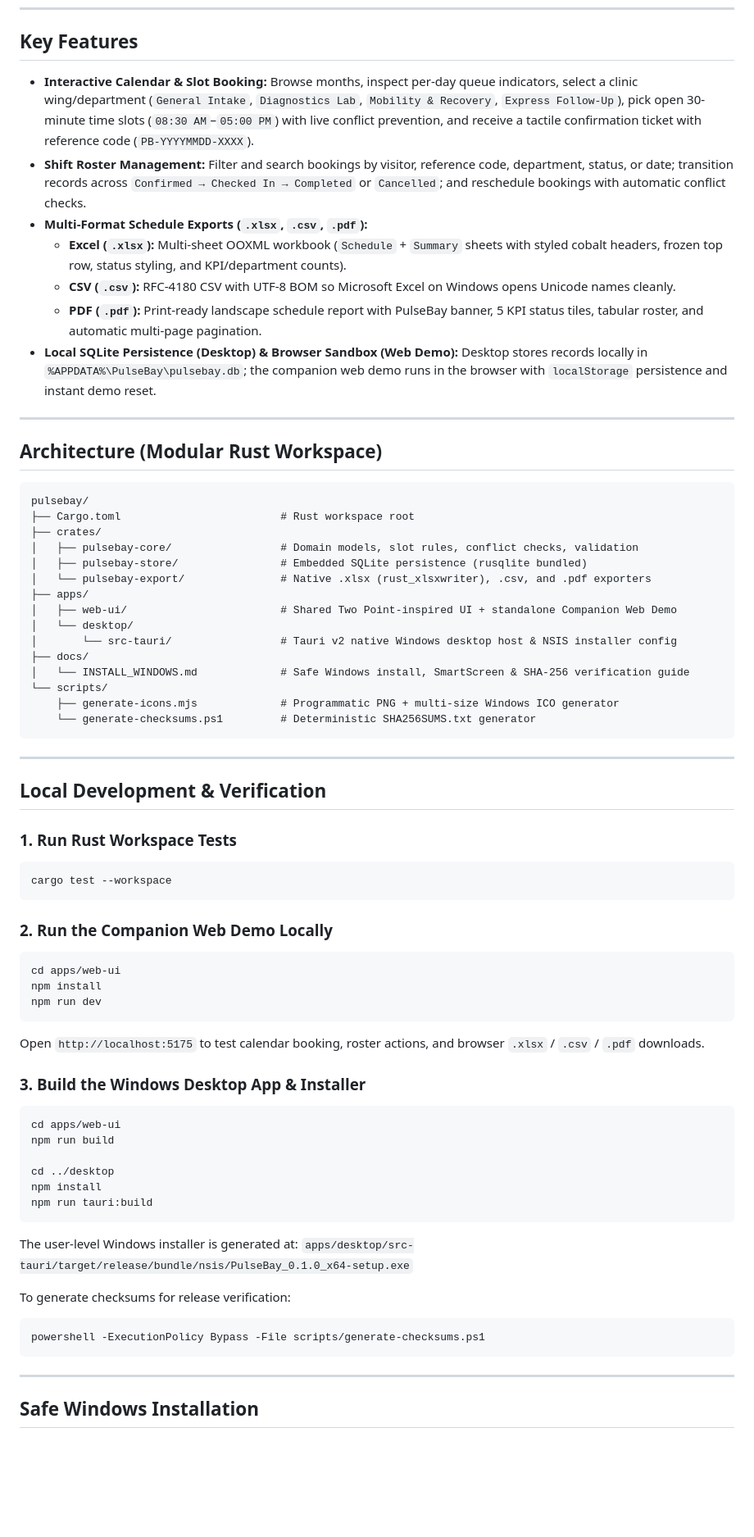
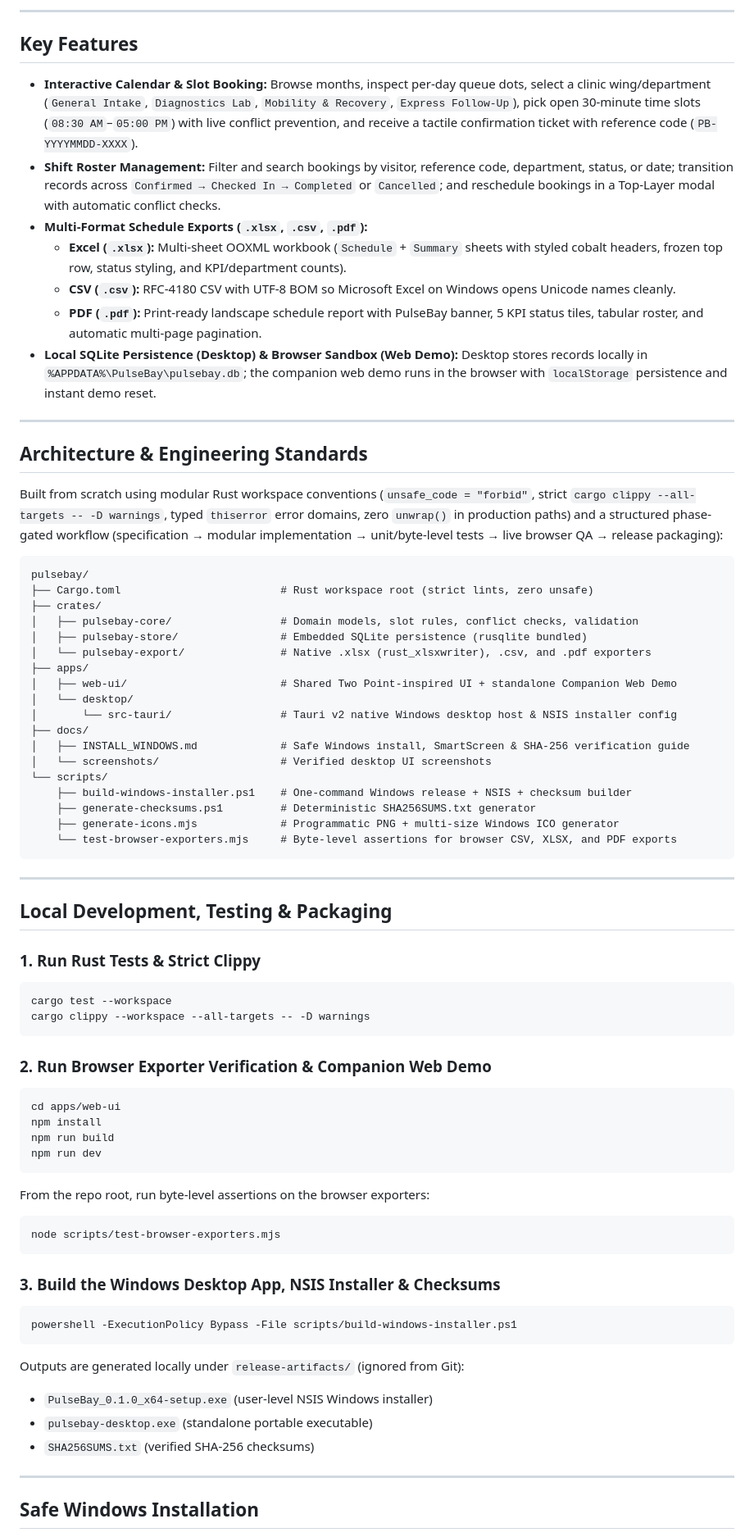
Before and after one commit to jeanseenivasagam/pulsebay, a Markdown page: README.md, the part around one of its changes. Shown at 82% size. GitHub-like rendering; blank space fills up the shorter version.

Commit message:
chore: complete Phase 4 QA polish, strict Clippy, exporter tests, and README screenshots

````diff
--- a/README.md
+++ b/README.md
@@ -13,7 +27,9 @@ Designed with a playful-yet-crisp clinical console visual system (rounded tactil
+---
+
 ## Key Features
 
-- **Interactive Calendar & Slot Booking:** Browse months, inspect per-day queue indicators, select a clinic wing/department (`General Intake`, `Diagnostics Lab`, `Mobility & Recovery`, `Express Follow-Up`), pick open 30-minute time slots (`08:30 AM`–`05:00 PM`) with live conflict prevention, and receive a tactile confirmation ticket with reference code (`PB-YYYYMMDD-XXXX`).
-- **Shift Roster Management:** Filter and search bookings by visitor, reference code, department, status, or date; transition records across `Confirmed → Checked In → Completed` or `Cancelled`; and reschedule bookings with automatic conflict checks.
+- **Interactive Calendar & Slot Booking:** Browse months, inspect per-day queue dots, select a clinic wing/department (`General Intake`, `Diagnostics Lab`, `Mobility & Recovery`, `Express Follow-Up`), pick open 30-minute time slots (`08:30 AM`–`05:00 PM`) with live conflict prevention, and receive a tactile confirmation ticket with reference code (`PB-YYYYMMDD-XXXX`).
+- **Shift Roster Management:** Filter and search bookings by visitor, reference code, department, status, or date; transition records across `Confirmed → Checked In → Completed` or `Cancelled`; and reschedule bookings in a Top-Layer modal with automatic conflict checks.
 - **Multi-Format Schedule Exports (`.xlsx`, `.csv`, `.pdf`):**
   - **Excel (`.xlsx`):** Multi-sheet OOXML workbook (`Schedule` + `Summary` sheets with styled cobalt headers, frozen top row, status styling, and KPI/department counts).
   - **CSV (`.csv`):** RFC-4180 CSV with UTF-8 BOM so Microsoft Excel on Windows opens Unicode names cleanly.
@@ -22,11 +38,13 @@ Designed with a playful-yet-crisp clinical console visual system (rounded tactil
 
 ---
 
-## Architecture (Modular Rust Workspace)
+## Architecture & Engineering Standards
+
+Built from scratch using modular Rust workspace conventions (`unsafe_code = "forbid"`, strict `cargo clippy --all-targets -- -D warnings`, typed `thiserror` error domains, zero `unwrap()` in production paths) and a structured phase-gated workflow (specification → modular implementation → unit/byte-level tests → live browser QA → release packaging):
 
 ```text
 pulsebay/
-├── Cargo.toml                         # Rust workspace root
+├── Cargo.toml                         # Rust workspace root (strict lints, zero unsafe)
 ├── crates/
 │   ├── pulsebay-core/                 # Domain models, slot rules, conflict checks, validation
 │   ├── pulsebay-store/                # Embedded SQLite persistence (rusqlite bundled)
@@ -36,46 +54,46 @@ pulsebay/
 │   └── desktop/
 │       └── src-tauri/                 # Tauri v2 native Windows desktop host & NSIS installer config
 ├── docs/
-│   └── INSTALL_WINDOWS.md             # Safe Windows install, SmartScreen & SHA-256 verification guide
+│   ├── INSTALL_WINDOWS.md             # Safe Windows install, SmartScreen & SHA-256 verification guide
+│   └── screenshots/                   # Verified desktop UI screenshots
 └── scripts/
+    ├── build-windows-installer.ps1    # One-command Windows release + NSIS + checksum builder
+    ├── generate-checksums.ps1         # Deterministic SHA256SUMS.txt generator
     ├── generate-icons.mjs             # Programmatic PNG + multi-size Windows ICO generator
-    └── generate-checksums.ps1         # Deterministic SHA256SUMS.txt generator
+    └── test-browser-exporters.mjs     # Byte-level assertions for browser CSV, XLSX, and PDF exports
 ```
 
 ---
 
-## Local Development & Verification
+## Local Development, Testing & Packaging
 
-### 1. Run Rust Workspace Tests
+### 1. Run Rust Tests & Strict Clippy
 ```powershell
 cargo test --workspace
+cargo clippy --workspace --all-targets -- -D warnings
 ```
 
-### 2. Run the Companion Web Demo Locally
+### 2. Run Browser Exporter Verification & Companion Web Demo
 ```powershell
 cd apps/web-ui
 npm install
+npm run build
 npm run dev
 ```
-Open `http://localhost:5175` to test calendar booking, roster actions, and browser `.xlsx` / `.csv` / `.pdf` downloads.
-
-### 3. Build the Windows Desktop App & Installer
+From the repo root, run byte-level assertions on the browser exporters:
 ```powershell
-cd apps/web-ui
-npm run build
-
-cd ../desktop
-npm install
-npm run tauri:build
+node scripts/test-browser-exporters.mjs
 ```
 
-The user-level Windows installer is generated at:
-`apps/desktop/src-tauri/target/release/bundle/nsis/PulseBay_0.1.0_x64-setup.exe`
+### 3. Build the Windows Desktop App, NSIS Installer & Checksums
+```powershell
+powershell -ExecutionPolicy Bypass -File scripts/build-windows-installer.ps1
+```
 
-To generate checksums for release verification:
-```powershell
-powershell -ExecutionPolicy Bypass -File scripts/generate-checksums.ps1
-```
+Outputs are generated locally under `release-artifacts/` (ignored from Git):
+- `PulseBay_0.1.0_x64-setup.exe` (user-level NSIS Windows installer)
+- `pulsebay-desktop.exe` (standalone portable executable)
+- `SHA256SUMS.txt` (verified SHA-256 checksums)
 
 ---
 
````
Also changed, not shown: other parts of README.md (+15 -1 lines), PROGRESS.md (+19 -10 lines), docs/screenshots/about-windows-modal.png (added), docs/screenshots/calendar-booking.png (added), docs/screenshots/export-studio.png (added), docs/screenshots/shift-roster.png (added), 7 other files.
